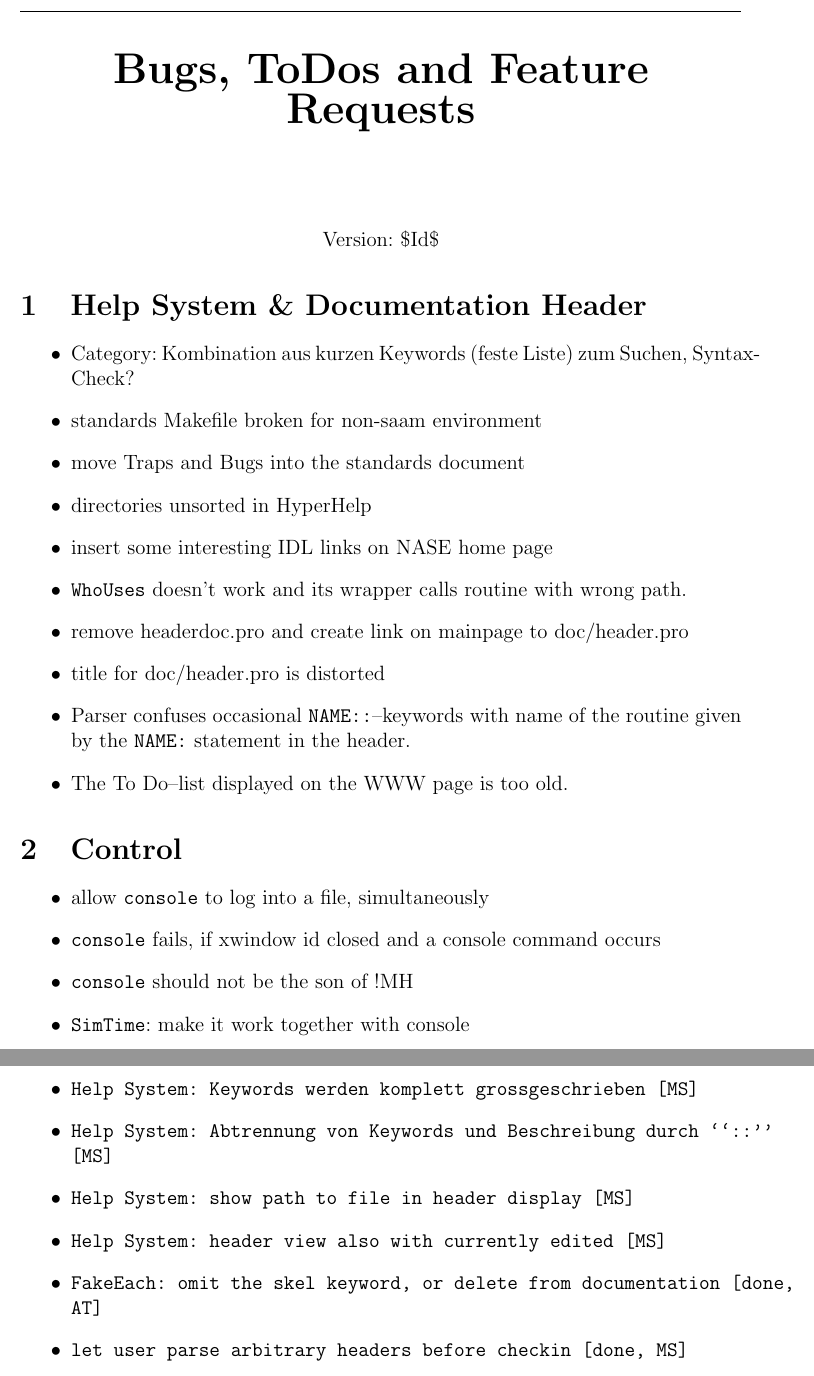
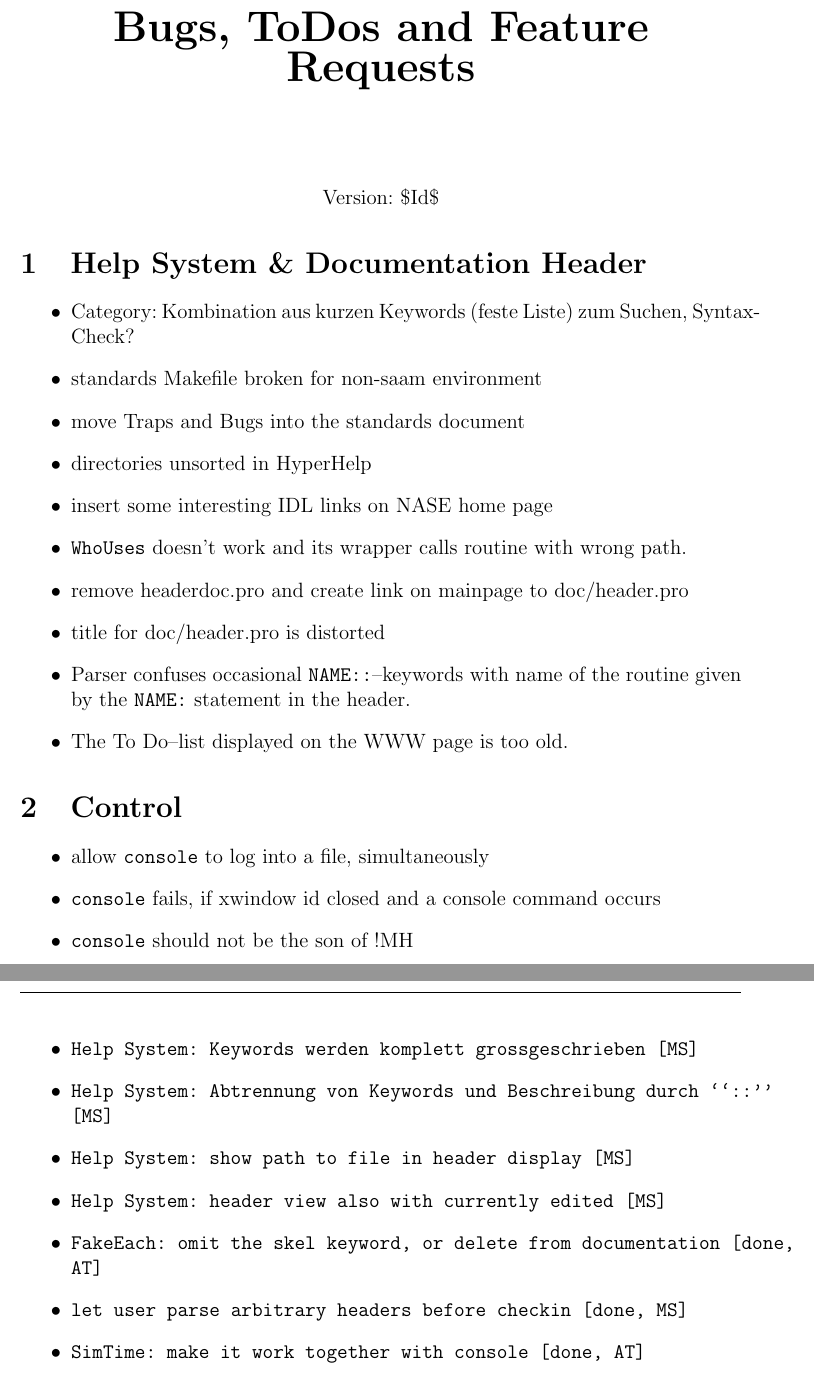
Before and after one commit to BackupTheBerlios/nase-svn, a LaTeX document (doc/trunk/workshop/todo.tex): two parts of pages 1 and 4 of 4, joined at a grey line, cut so that both start at the same text. Compiled offline with pdfLaTeX.

Commit message:
SimTime uses Console when you want it to.

```diff
--- a/doc/trunk/workshop/todo.tex
+++ b/doc/trunk/workshop/todo.tex
@@ -163,7 +166,6 @@ Version: \$Id$ $\$
 \item allow \texttt{console} to log into a file, simultaneously
 \item \texttt{console} fails, if xwindow id closed and a console command occurs
 \item \texttt{console} should not be the son of !MH
-\item \texttt{SimTime}: make it work together with console
 \item \texttt{Video}: extension to save and restore arbitrary parameter structures
 \end{itemize}
 
@@ -239,6 +241,7 @@ Version: \$Id$ $\$
 \item Help System: header view also with currently edited [MS]
 \item \texttt{FakeEach}: omit the skel keyword, or delete from documentation [done, AT]
 \item let user parse arbitrary headers before checkin [done, MS]
+\item \texttt{SimTime}: make it work together with console [done, AT]
 \end{itemize}
 
 
```
Also changed, not shown: doc/trunk/workshop/todo.tex (5 more changed lines).
